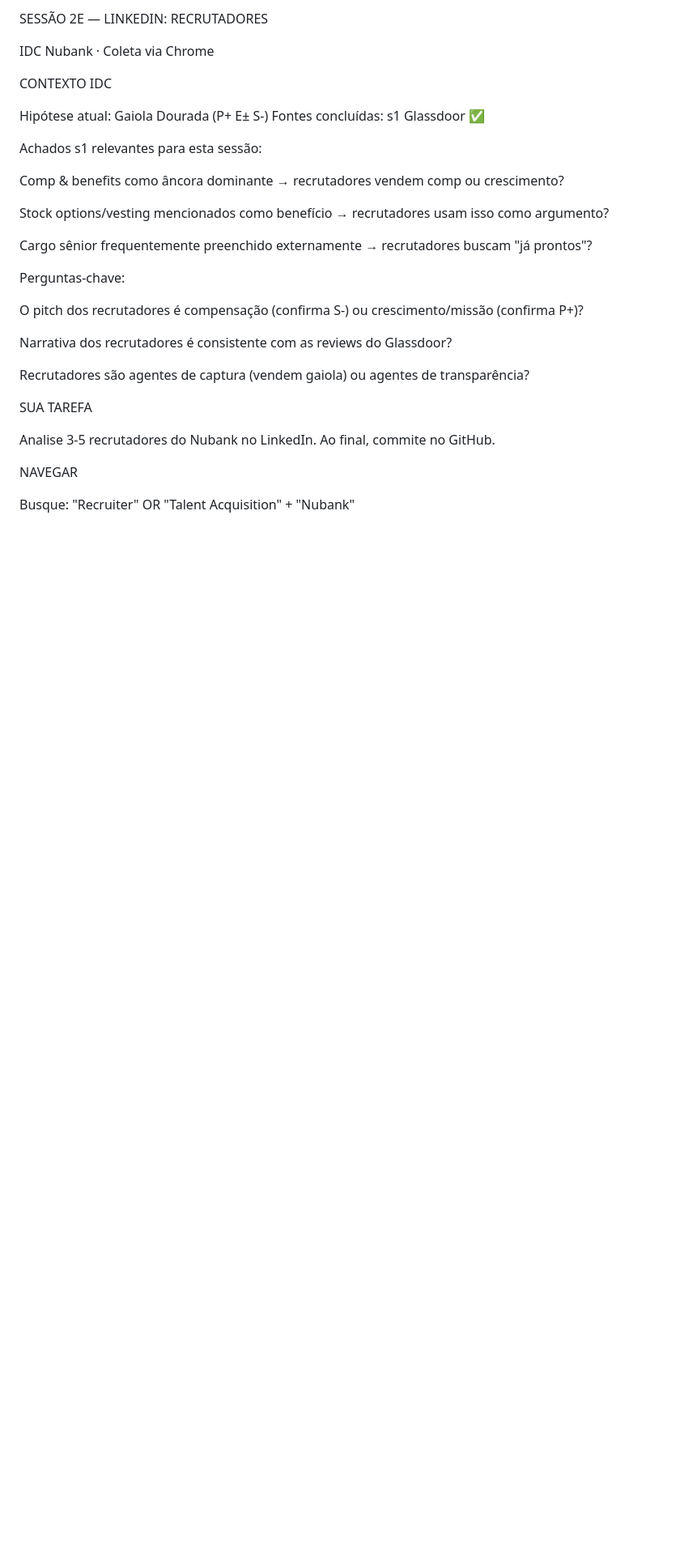
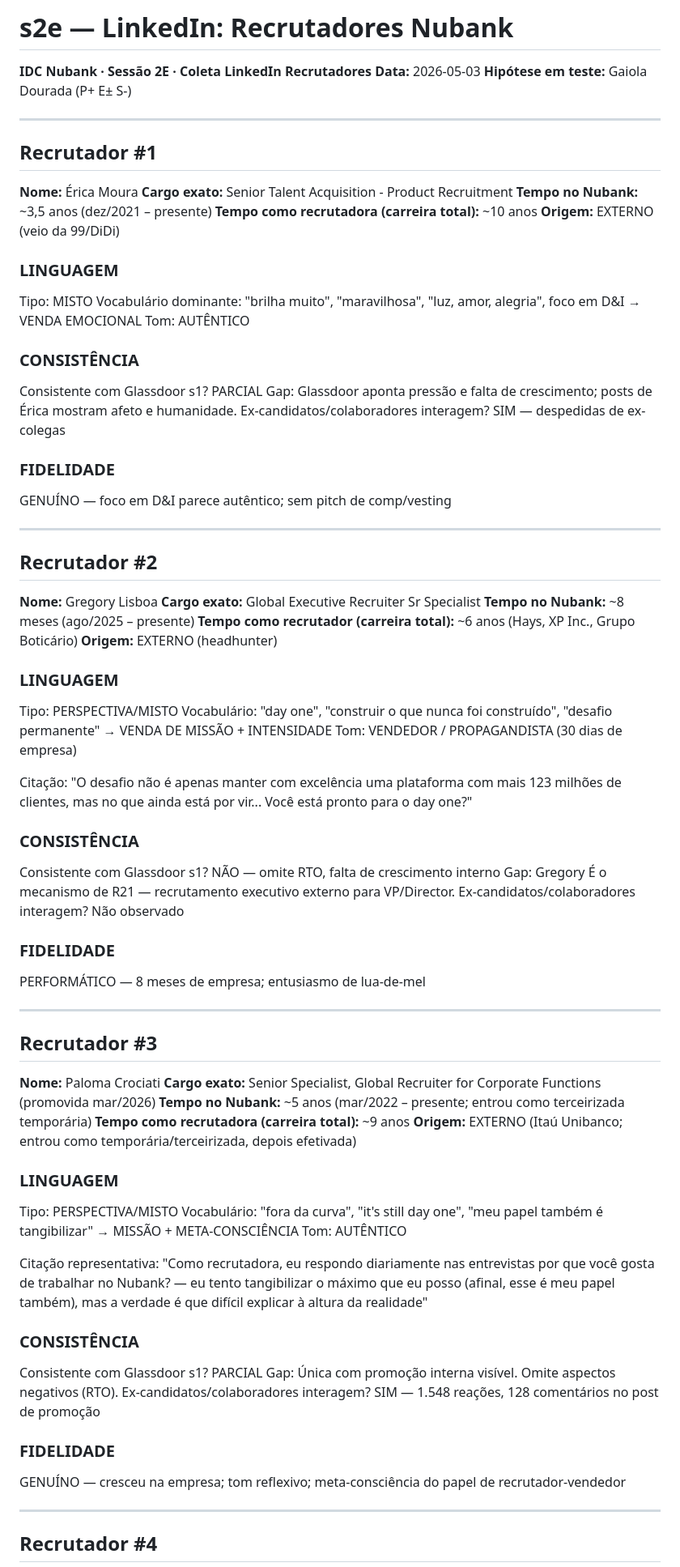
Before and after one commit to ProsperWare/ascendimacy-idc, a Markdown page: empresas/nubank/s2e_linkedin_recrutadores.md, the part around one of its changes. Shown at 81% size. Rendered like a GitHub page; blank space fills up the shorter version.

Commit message:
coleta: nubank/s2e_linkedin_recrutadores

```diff
--- a/empresas/nubank/s2e_linkedin_recrutadores.md
+++ b/empresas/nubank/s2e_linkedin_recrutadores.md
@@ -1,40 +1,82 @@
-SESSÃO 2E — LINKEDIN: RECRUTADORES
+# s2e — LinkedIn: Recrutadores Nubank
+**IDC Nubank · Sessão 2E · Coleta LinkedIn Recrutadores**
+**Data:** 2026-05-03
+**Hipótese em teste:** Gaiola Dourada (P+ E± S-)
 
-IDC Nubank · Coleta via Chrome
+---
 
+## Recrutador #1
 
-CONTEXTO IDC
+**Nome:** Érica Moura
+**Cargo exato:** Senior Talent Acquisition - Product Recruitment
+**Tempo no Nubank:** ~3,5 anos (dez/2021 – presente)
+**Tempo como recrutadora (carreira total):** ~10 anos
+**Origem:** EXTERNO (veio da 99/DiDi)
 
-Hipótese atual: Gaiola Dourada (P+ E± S-)
-Fontes concluídas: s1 Glassdoor ✅
+### LINGUAGEM
+Tipo: MISTO
+Vocabulário dominante: "brilha muito", "maravilhosa", "luz, amor, alegria", foco em D&I → VENDA EMOCIONAL
+Tom: AUTÊNTICO
 
-Achados s1 relevantes para esta sessão:
+### CONSISTÊNCIA
+Consistente com Glassdoor s1? PARCIAL
+Gap: Glassdoor aponta pressão e falta de crescimento; posts de Érica mostram afeto e humanidade.
+Ex-candidatos/colaboradores interagem? SIM — despedidas de ex-colegas
 
+### FIDELIDADE
+GENUÍNO — foco em D&I parece autêntico; sem pitch de comp/vesting
 
-Comp &amp; benefits como âncora dominante → recrutadores vendem comp ou crescimento?
+---
 
-Stock options/vesting mencionados como benefício → recrutadores usam isso como argumento?
+## Recrutador #2
 
-Cargo sênior frequentemente preenchido externamente → recrutadores buscam "já prontos"?
+**Nome:** Gregory Lisboa
+**Cargo exato:** Global Executive Recruiter Sr Specialist
+**Tempo no Nubank:** ~8 meses (ago/2025 – presente)
+**Tempo como recrutador (carreira total):** ~6 anos (Hays, XP Inc., Grupo Boticário)
+**Origem:** EXTERNO (headhunter)
 
+### LINGUAGEM
+Tipo: PERSPECTIVA/MISTO
+Vocabulário: "day one", "construir o que nunca foi construído", "desafio permanente" → VENDA DE MISSÃO + INTENSIDADE
+Tom: VENDEDOR / PROPAGANDISTA (30 dias de empresa)
 
-Perguntas-chave:
+Citação: "O desafio não é apenas manter com excelência uma plataforma com mais 123 milhões de clientes, mas no que ainda está por vir... Você está pronto para o day one?"
 
+### CONSISTÊNCIA
+Consistente com Glassdoor s1? NÃO — omite RTO, falta de crescimento interno
+Gap: Gregory É o mecanismo de R21 — recrutamento executivo externo para VP/Director.
+Ex-candidatos/colaboradores interagem? Não observado
 
-O pitch dos recrutadores é compensação (confirma S-) ou crescimento/missão (confirma P+)?
+### FIDELIDADE
+PERFORMÁTICO — 8 meses de empresa; entusiasmo de lua-de-mel
 
-Narrativa dos recrutadores é consistente com as reviews do Glassdoor?
+---
 
-Recrutadores são agentes de captura (vendem gaiola) ou agentes de transparência?
+## Recrutador #3
 
+**Nome:** Paloma Crociati
+**Cargo exato:** Senior Specialist, Global Recruiter for Corporate Functions (promovida mar/2026)
+**Tempo no Nubank:** ~5 anos (mar/2022 – presente; entrou como terceirizada temporária)
+**Tempo como recrutadora (carreira total):** ~9 anos
+**Origem:** EXTERNO (Itaú Unibanco; entrou como temporária/terceirizada, depois efetivada)
 
+### LINGUAGEM
+Tipo: PERSPECTIVA/MISTO
+Vocabulário: "fora da curva", "it's still day one", "meu papel também é tangibilizar" → MISSÃO + META-CONSCIÊNCIA
+Tom: AUTÊNTICO
 
-SUA TAREFA
+Citação representativa: "Como recrutadora, eu respondo diariamente nas entrevistas por que você gosta de trabalhar no Nubank? — eu tento tangibilizar o máximo que eu posso (afinal, esse é meu papel também), mas a verdade é que difícil explicar à altura da realidade"
 
-Analise 3-5 recrutadores do Nubank no LinkedIn. Ao final, commite no GitHub.
+### CONSISTÊNCIA
+Consistente com Glassdoor s1? PARCIAL
+Gap: Única com promoção interna visível. Omite aspectos negativos (RTO).
+Ex-candidatos/colaboradores interagem? SIM — 1.548 reações, 128 comentários no post de promoção
 
+### FIDELIDADE
+GENUÍNO — cresceu na empresa; tom reflexivo; meta-consciência do papel de recrutador-vendedor
 
-NAVEGAR
+---
 
-Busque: "Recruiter" OR "Talent Acquisition" + "Nubank"
+## Recrutador #4
 
```
Also changed, not shown: other parts of empresas/nubank/s2e_linkedin_recrutadores.md (+63 -106 lines).
